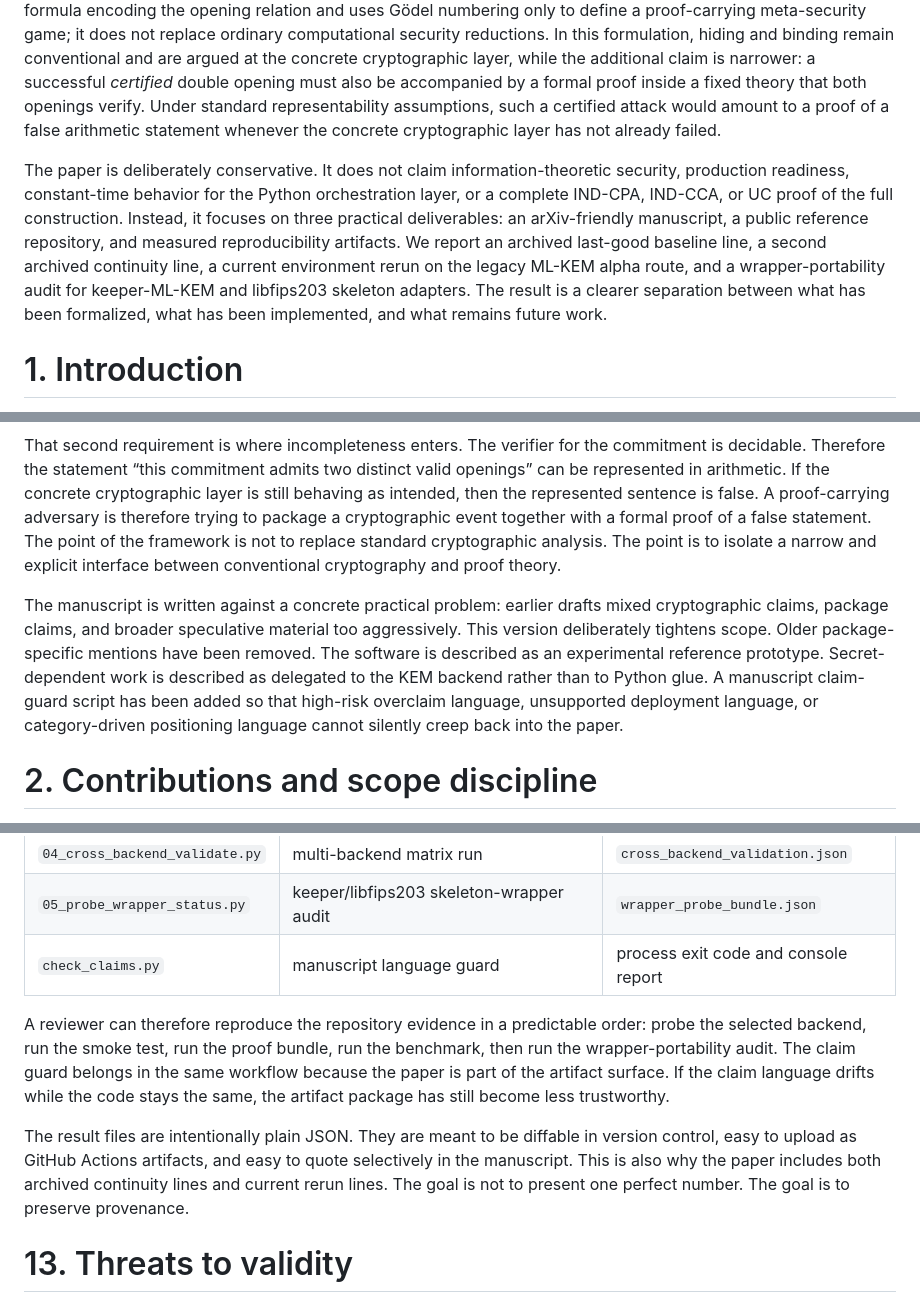
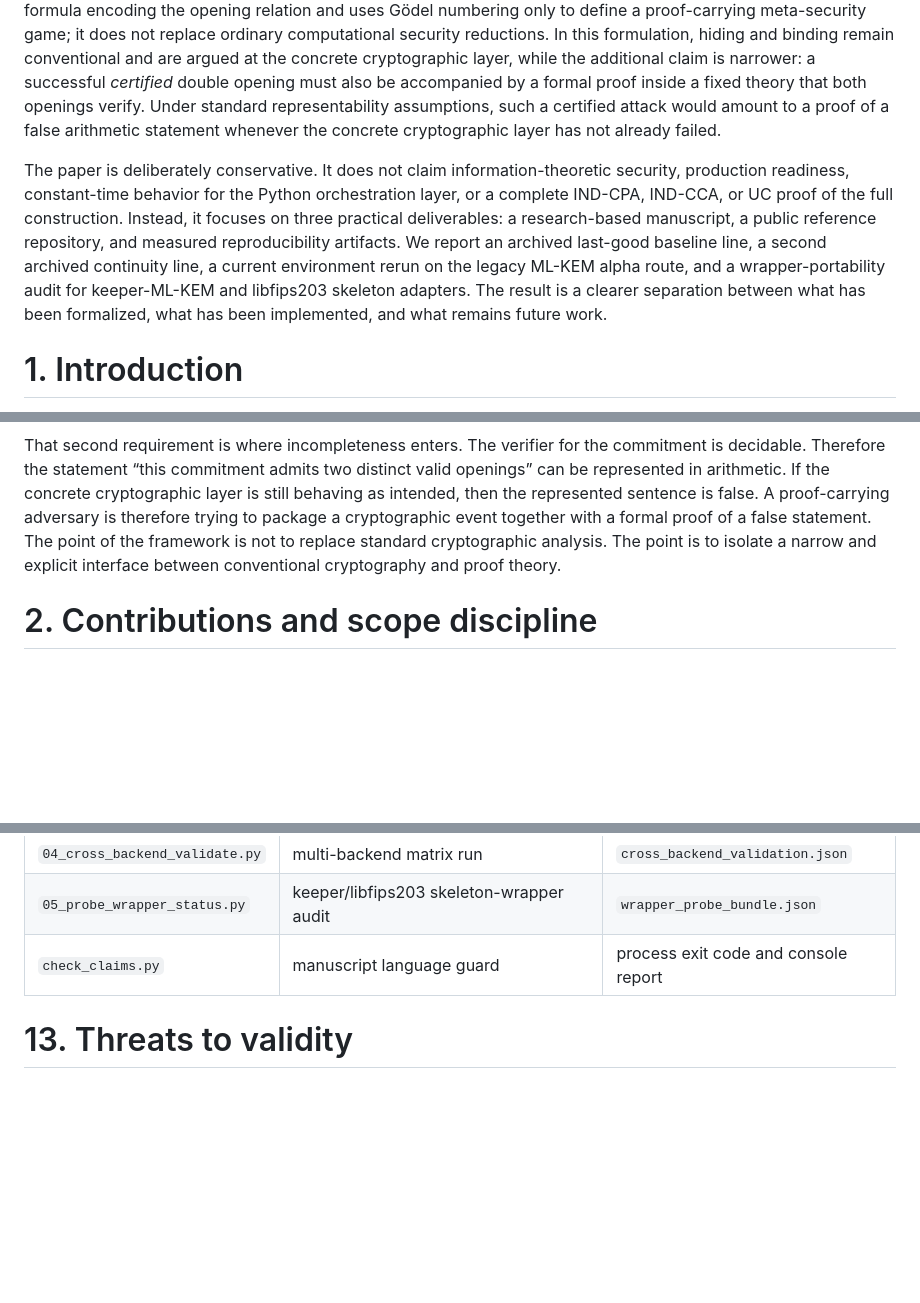
Before and after one commit to quantumblackswan/Godel_Cryptographic_Engine_March2026_V1, a Markdown page: paper/manuscript_v2.md, 3 parts joined by grey strips. GitHub-like rendering; blank space fills up the shorter version.

```diff
--- a/paper/manuscript_v2.md
+++ b/paper/manuscript_v2.md
@@ -16,15 +16,13 @@ geometry: margin=1in
 
 We describe a commitment framework that combines an ordinary post-quantum cryptographic body with a proof-carrying logical annotation layer. The cryptographic body is built around ML-KEM-768 as a key-encapsulation mechanism plus a one-bit masking layer and a transcript hash. The logical layer attaches a canonical arithmetic formula encoding the opening relation and uses Gödel numbering only to define a proof-carrying meta-security game; it does not replace ordinary computational security reductions. In this formulation, hiding and binding remain conventional and are argued at the concrete cryptographic layer, while the additional claim is narrower: a successful *certified* double opening must also be accompanied by a formal proof inside a fixed theory that both openings verify. Under standard representability assumptions, such a certified attack would amount to a proof of a false arithmetic statement whenever the concrete cryptographic layer has not already failed.
 
-The paper is deliberately conservative. It does not claim information-theoretic security, production readiness, constant-time behavior for the Python orchestration layer, or a complete IND-CPA, IND-CCA, or UC proof of the full construction. Instead, it focuses on three practical deliverables: an arXiv-friendly manuscript, a public reference repository, and measured reproducibility artifacts. We report an archived last-good baseline line, a second archived continuity line, a current environment rerun on the legacy ML-KEM alpha route, and a wrapper-portability audit for keeper-ML-KEM and libfips203 skeleton adapters. The result is a clearer separation between what has been formalized, what has been implemented, and what remains future work.
+The paper is deliberately conservative. It does not claim information-theoretic security, production readiness, constant-time behavior for the Python orchestration layer, or a complete IND-CPA, IND-CCA, or UC proof of the full construction. Instead, it focuses on three practical deliverables: a research-based manuscript, a public reference repository, and measured reproducibility artifacts. We report an archived last-good baseline line, a second archived continuity line, a current environment rerun on the legacy ML-KEM alpha route, and a wrapper-portability audit for keeper-ML-KEM and libfips203 skeleton adapters. The result is a clearer separation between what has been formalized, what has been implemented, and what remains future work.
 
 # 1. Introduction
 
 Modern post-quantum cryptography is built on computational assumptions, and that is the correct baseline. The natural question explored here is not whether Gödel's incompleteness theorem can magically strengthen ciphertexts by itself, but whether a *proof-carrying* variant of a standard commitment system can cleanly separate two layers of failure. The first layer is conventional cryptographic failure: for example, a hiding or binding break under an implementation or assumption-level attack. The second layer is logical certification of that failure: an adversary not only outputs two openings to the same commitment, but also outputs a formal derivation inside a fixed theory certifying that both openings verify.
 
 That second requirement is where incompleteness enters. The verifier for the commitment is decidable. Therefore the statement “this commitment admits two distinct valid openings” can be represented in arithmetic. If the concrete cryptographic layer is still behaving as intended, then the represented sentence is false. A proof-carrying adversary is therefore trying to package a cryptographic event together with a formal proof of a false statement. The point of the framework is not to replace standard cryptographic analysis. The point is to isolate a narrow and explicit interface between conventional cryptography and proof theory.
-
-The manuscript is written against a concrete practical problem: earlier drafts mixed cryptographic claims, package claims, and broader speculative material too aggressively. This version deliberately tightens scope. Older package-specific mentions have been removed. The software is described as an experimental reference prototype. Secret-dependent work is described as delegated to the KEM backend rather than to Python glue. A manuscript claim-guard script has been added so that high-risk overclaim language, unsupported deployment language, or category-driven positioning language cannot silently creep back into the paper.
 
 # 2. Contributions and scope discipline
 
@@ -223,9 +204,6 @@ For a public repository to be useful, a reader needs to know exactly which scrip
 | `05_probe_wrapper_status.py` | keeper/libfips203 skeleton-wrapper audit | `wrapper_probe_bundle.json` |
 | `check_claims.py` | manuscript language guard | process exit code and console report |
 
-A reviewer can therefore reproduce the repository evidence in a predictable order: probe the selected backend, run the smoke test, run the proof bundle, run the benchmark, then run the wrapper-portability audit. The claim guard belongs in the same workflow because the paper is part of the artifact surface. If the claim language drifts while the code stays the same, the artifact package has still become less trustworthy.
-
-The result files are intentionally plain JSON. They are meant to be diffable in version control, easy to upload as GitHub Actions artifacts, and easy to quote selectively in the manuscript. This is also why the paper includes both archived continuity lines and current rerun lines. The goal is not to present one perfect number. The goal is to preserve provenance.
 
 # 13. Threats to validity
 
```
Also changed, not shown: other parts of paper/manuscript_v2.md (+3 -22 lines).
